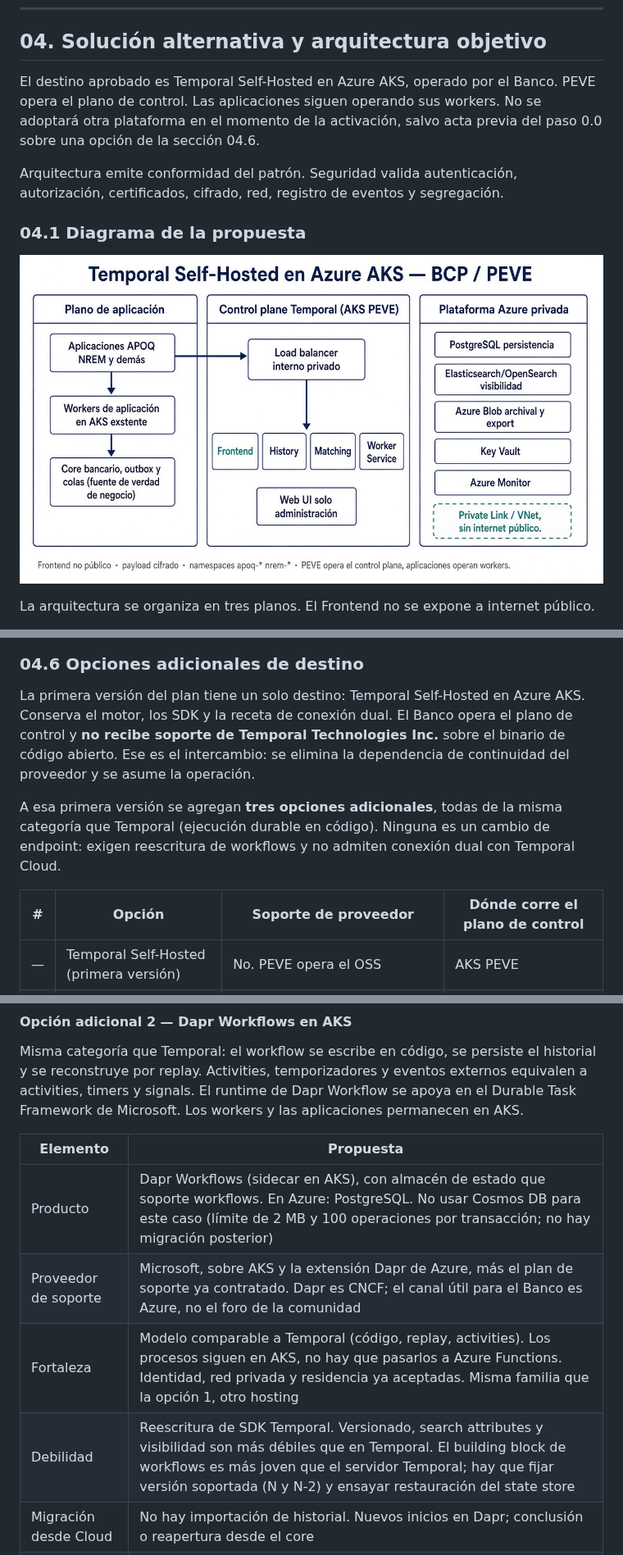
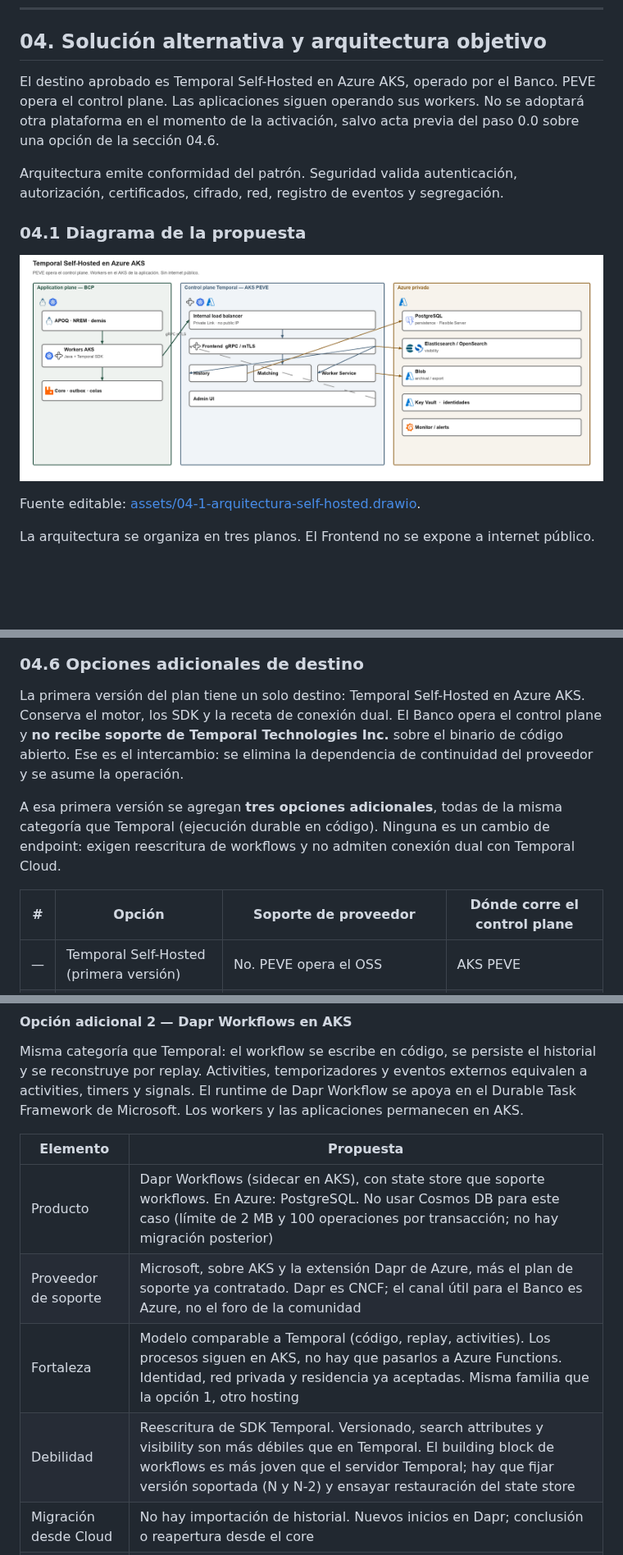
Before and after one commit to denniskano/ludhara-tech, a Markdown page: docs/plan-retiro-temporal-cloud-insolvencia.md, 3 parts joined by grey strips. Shown at 82% size. Rendered like a GitHub page; pictures changed too: docs/assets/04-1-arquitectura-self-hosted.png (added); blank space fills up the shorter version.

```diff
--- a/docs/plan-retiro-temporal-cloud-insolvencia.md
+++ b/docs/plan-retiro-temporal-cloud-insolvencia.md
@@ -130,13 +130,15 @@ Una caída transitoria de región, una degradación de corta duración o un inci
 
 ## 04. Solución alternativa y arquitectura objetivo
 
-El destino aprobado es Temporal Self-Hosted en Azure AKS, operado por el Banco. PEVE opera el plano de control. Las aplicaciones siguen operando sus workers. No se adoptará otra plataforma en el momento de la activación, salvo acta previa del paso 0.0 sobre una opción de la sección 04.6.
+El destino aprobado es Temporal Self-Hosted en Azure AKS, operado por el Banco. PEVE opera el control plane. Las aplicaciones siguen operando sus workers. No se adoptará otra plataforma en el momento de la activación, salvo acta previa del paso 0.0 sobre una opción de la sección 04.6.
 
 Arquitectura emite conformidad del patrón. Seguridad valida autenticación, autorización, certificados, cifrado, red, registro de eventos y segregación.
 
 ### 04.1 Diagrama de la propuesta
 
-![Arquitectura Temporal Self-Hosted en Azure AKS, BCP / PEVE](assets/arquitectura-temporal-self-hosted-aks.png)
+![Arquitectura Temporal Self-Hosted en Azure AKS, BCP / PEVE](assets/04-1-arquitectura-self-hosted.png)
+
+Fuente editable: [assets/04-1-arquitectura-self-hosted.drawio](assets/04-1-arquitectura-self-hosted.drawio).
 
 La arquitectura se organiza en tres planos. El Frontend no se expone a internet público.
 
@@ -255,11 +200,11 @@ flowchart LR
 
 ### 04.6 Opciones adicionales de destino
 
-La primera versión del plan tiene un solo destino: Temporal Self-Hosted en Azure AKS. Conserva el motor, los SDK y la receta de conexión dual. El Banco opera el plano de control y **no recibe soporte de Temporal Technologies Inc.** sobre el binario de código abierto. Ese es el intercambio: se elimina la dependencia de continuidad del proveedor y se asume la operación.
+La primera versión del plan tiene un solo destino: Temporal Self-Hosted en Azure AKS. Conserva el motor, los SDK y la receta de conexión dual. El Banco opera el control plane y **no recibe soporte de Temporal Technologies Inc.** sobre el binario de código abierto. Ese es el intercambio: se elimina la dependencia de continuidad del proveedor y se asume la operación.
 
 A esa primera versión se agregan **tres opciones adicionales**, todas de la misma categoría que Temporal (ejecución durable en código). Ninguna es un cambio de endpoint: exigen reescritura de workflows y no admiten conexión dual con Temporal Cloud.
 
-| # | Opción | Soporte de proveedor | Dónde corre el plano de control |
+| # | Opción | Soporte de proveedor | Dónde corre el control plane |
 |---|---|---|---|
 | — | Temporal Self-Hosted (primera versión) | No. PEVE opera el OSS | AKS PEVE |
 | 1 | Azure Durable Functions | Microsoft / contrato Azure | Durable Task Scheduler (Microsoft) |
@@ -321,10 +249,10 @@ Misma categoría que Temporal: el workflow se escribe en código, se persiste el
 
 | Elemento | Propuesta |
 |---|---|
-| Producto | Dapr Workflows (sidecar en AKS), con almacén de estado que soporte workflows. En Azure: PostgreSQL. No usar Cosmos DB para este caso (límite de 2 MB y 100 operaciones por transacción; no hay migración posterior) |
+| Producto | Dapr Workflows (sidecar en AKS), con state store que soporte workflows. En Azure: PostgreSQL. No usar Cosmos DB para este caso (límite de 2 MB y 100 operaciones por transacción; no hay migración posterior) |
 | Proveedor de soporte | Microsoft, sobre AKS y la extensión Dapr de Azure, más el plan de soporte ya contratado. Dapr es CNCF; el canal útil para el Banco es Azure, no el foro de la comunidad |
 | Fortaleza | Modelo comparable a Temporal (código, replay, activities). Los procesos siguen en AKS, no hay que pasarlos a Azure Functions. Identidad, red privada y residencia ya aceptadas. Misma familia que la opción 1, otro hosting |
-| Debilidad | Reescritura de SDK Temporal. Versionado, search attributes y visibilidad son más débiles que en Temporal. El building block de workflows es más joven que el servidor Temporal; hay que fijar versión soportada (N y N-2) y ensayar restauración del state store |
+| Debilidad | Reescritura de SDK Temporal. Versionado, search attributes y visibility son más débiles que en Temporal. El building block de workflows es más joven que el servidor Temporal; hay que fijar versión soportada (N y N-2) y ensayar restauración del state store |
 | Migración desde Cloud | No hay importación de historial. Nuevos inicios en Dapr; conclusión o reapertura desde el core |
 | Conexión dual | No aplica. Dos implementaciones del proceso hasta el corte |
 | Riesgo de proveedor | Microsoft / Azure. Aceptable para el Banco. El residual es la madurez de Dapr Workflows para volumen y duración de APOQ y NREM, y que PEVE opera sidecars y el state store |
```
Also changed, not shown: other parts of docs/plan-retiro-temporal-cloud-insolvencia.md (+30 -138 lines), docs/plan-retiro-temporal-cloud-resumen-aprobacion.md (+5 -5 lines), docs/assets/04-4-transicion-dual.png (added), docs/assets/04-5-modo-estresado.png (added), docs/assets/04-6-dapr-workflows.png (added), docs/assets/04-6-durable-functions.png (added), docs/assets/04-6-restate.png (added), 9 other files.
